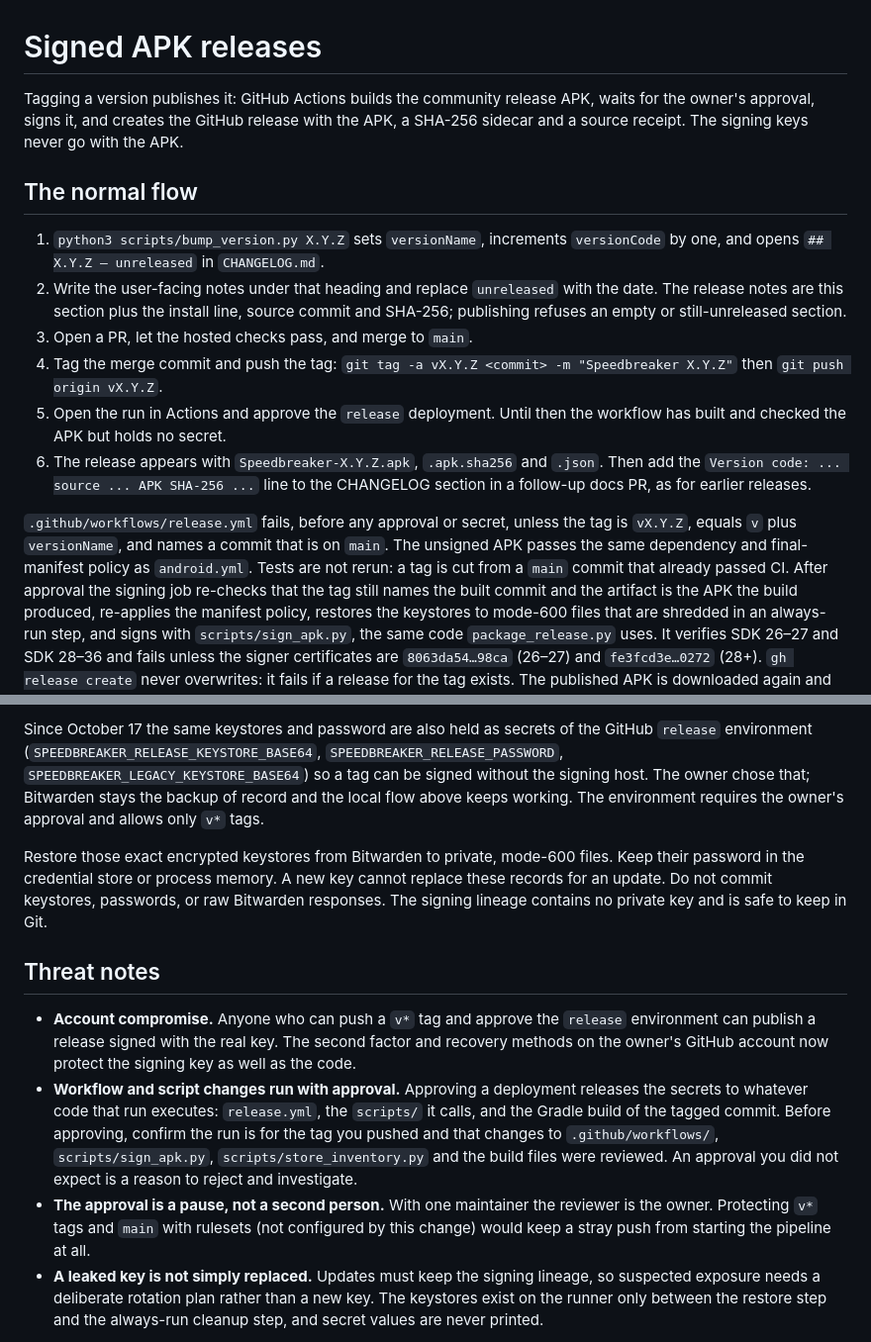
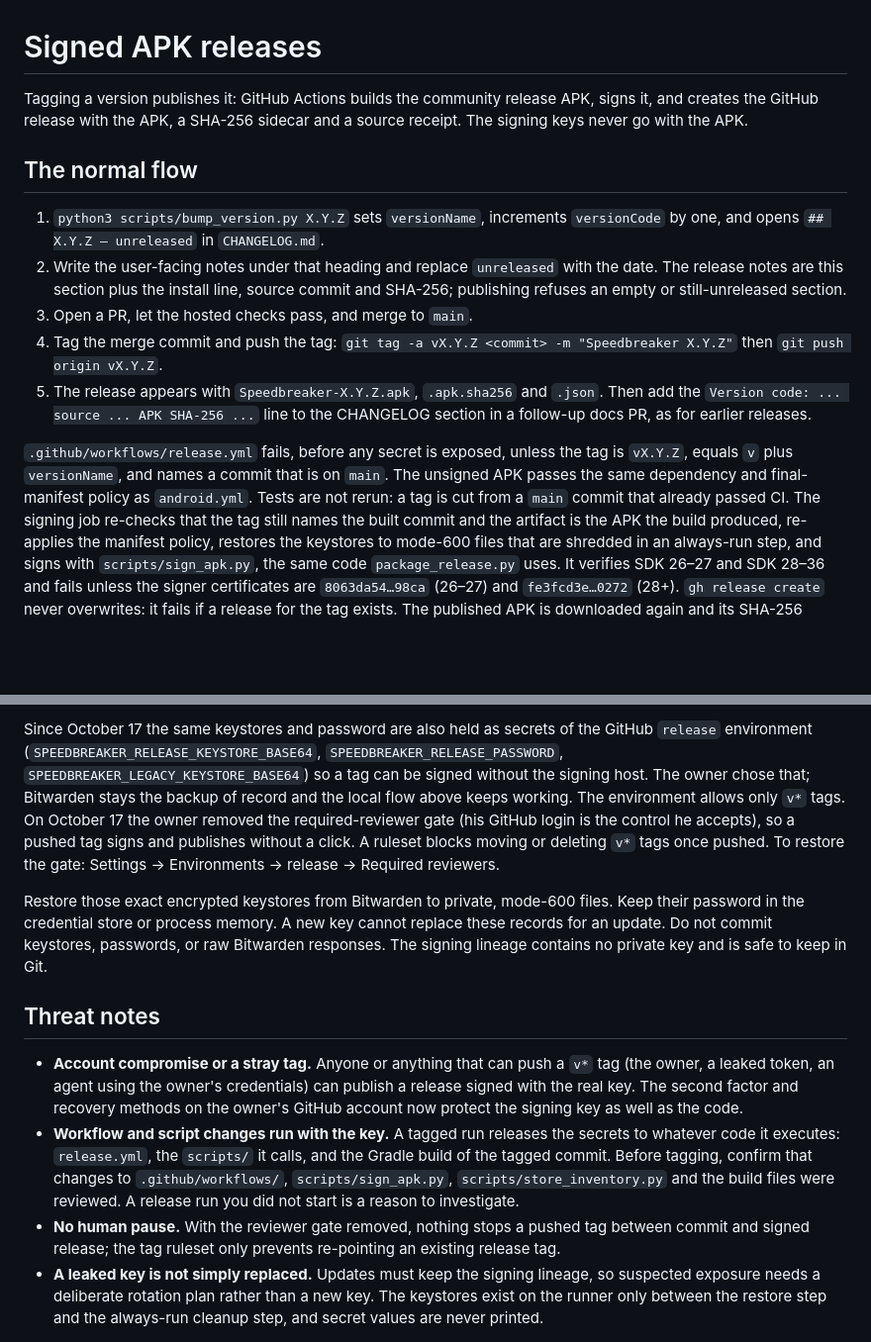
Before and after one commit to beejsbj/speedbreaker, a Markdown page: docs/release.md, 2 parts joined by grey strips. Shown at 99% size. Rendered like a GitHub page; blank space fills up the shorter version.

Commit message:
docs: release signs on tag without an approval click
Owner removed the required-reviewer gate on the release environment (Oct 17);
v* tags are protected from moving or deletion. CI dry run reproduced the
published 1.0.3 APK byte-for-byte (run 39025121663).

Co-Authored-By: Claude Opus 5.5 <noreply@anthropic.com>

```diff
--- a/docs/release.md
+++ b/docs/release.md
@@ -1,7 +1,7 @@
 # Signed APK releases
 
 Tagging a version publishes it: GitHub Actions builds the community release APK,
-waits for the owner's approval, signs it, and creates the GitHub release with the
+signs it, and creates the GitHub release with the
 APK, a SHA-256 sidecar and a source receipt. The signing keys never go with the APK.
 
 ## The normal flow
@@ -14,17 +14,15 @@ APK, a SHA-256 sidecar and a source receipt. The signing keys never go with the
 3. Open a PR, let the hosted checks pass, and merge to `main`.
 4. Tag the merge commit and push the tag: `git tag -a vX.Y.Z <commit> -m "Speedbreaker X.Y.Z"`
    then `git push origin vX.Y.Z`.
-5. Open the run in Actions and approve the `release` deployment. Until then the
-   workflow has built and checked the APK but holds no secret.
-6. The release appears with `Speedbreaker-X.Y.Z.apk`, `.apk.sha256` and `.json`. Then
+5. The release appears with `Speedbreaker-X.Y.Z.apk`, `.apk.sha256` and `.json`. Then
    add the `Version code: ... source ... APK SHA-256 ...` line to the CHANGELOG
    section in a follow-up docs PR, as for earlier releases.
 
-`.github/workflows/release.yml` fails, before any approval or secret, unless the tag
+`.github/workflows/release.yml` fails, before any secret is exposed, unless the tag
 is `vX.Y.Z`, equals `v` plus `versionName`, and names a commit that is on `main`. The
 unsigned APK passes the same dependency and final-manifest policy as `android.yml`.
-Tests are not rerun: a tag is cut from a `main` commit that already passed CI. After
-approval the signing job re-checks that the tag still names the built commit and the
+Tests are not rerun: a tag is cut from a `main` commit that already passed CI. The
+signing job re-checks that the tag still names the built commit and the
 artifact is the APK the build produced, re-applies the manifest policy, restores
 the keystores to mode-600 files that are shredded in an always-run step, and signs
 with `scripts/sign_apk.py`, the same code `package_release.py` uses. It verifies SDK
@@ -87,8 +85,11 @@ Since October 17 the same keystores and password are also held as secrets of the
 GitHub `release` environment (`SPEEDBREAKER_RELEASE_KEYSTORE_BASE64`,
 `SPEEDBREAKER_RELEASE_PASSWORD`, `SPEEDBREAKER_LEGACY_KEYSTORE_BASE64`) so a tag can
 be signed without the signing host. The owner chose that; Bitwarden stays the backup
-of record and the local flow above keeps working. The environment requires the
-owner's approval and allows only `v*` tags.
+of record and the local flow above keeps working. The environment allows only `v*` tags. On October 17 the owner removed the
+required-reviewer gate (his GitHub login is the control he accepts), so a pushed
+tag signs and publishes without a click. A ruleset blocks moving or deleting `v*`
+tags once pushed. To restore the gate: Settings → Environments → release →
+Required reviewers.
 
 Restore those exact encrypted keystores from Bitwarden to private, mode-600
 files. Keep their password in the credential store or process memory. A new
@@ -98,19 +99,19 @@ key and is safe to keep in Git.
 
 ## Threat notes
 
-- **Account compromise.** Anyone who can push a `v*` tag and approve the
-  `release` environment can publish a release signed with the real key. The
+- **Account compromise or a stray tag.** Anyone or anything that can push a `v*`
+  tag (the owner, a leaked token, an agent using the owner's credentials) can publish a release signed with the real key. The
   second factor and recovery methods on the owner's GitHub account now protect the
   signing key as well as the code.
-- **Workflow and script changes run with approval.** Approving a deployment
-  releases the secrets to whatever code that run executes: `release.yml`, the
-  `scripts/` it calls, and the Gradle build of the tagged commit. Before approving,
-  confirm the run is for the tag you pushed and that changes to `.github/workflows/`,
+- **Workflow and script changes run with the key.** A tagged run releases the
+  secrets to whatever code it executes: `release.yml`, the
+  `scripts/` it calls, and the Gradle build of the tagged commit. Before tagging,
+  confirm that changes to `.github/workflows/`,
   `scripts/sign_apk.py`, `scripts/store_inventory.py` and the build files were
-  reviewed. An approval you did not expect is a reason to reject and investigate.
-- **The approval is a pause, not a second person.** With one maintainer the reviewer
-  is the owner. Protecting `v*` tags and `main` with rulesets (not configured by this
-  change) would keep a stray push from starting the pipeline at all.
+  reviewed. A release run you did not start is a reason to investigate.
+- **No human pause.** With the reviewer gate removed, nothing stops a pushed tag
+  between commit and signed release; the tag ruleset only prevents re-pointing
+  an existing release tag.
 - **A leaked key is not simply replaced.** Updates must keep the signing lineage, so
   suspected exposure needs a deliberate rotation plan rather than a new key. The
   keystores exist on the runner only between the restore step and the always-run
```
Also changed, not shown: docs/store/automation.md (+2 -2 lines).
